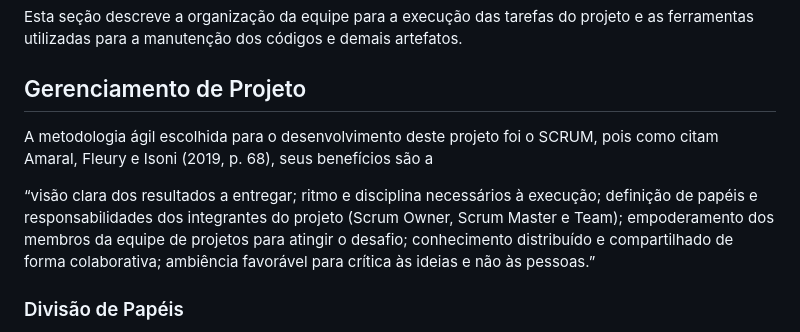
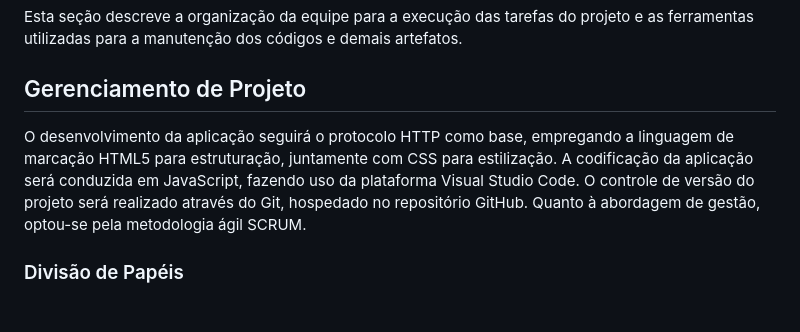
Before and after one commit to ICEI-PUC-Minas-PMV-ADS/pmv-ads-2024-1-e1-proj-web-t6-pmv-ads-2024-1-e1-projeto_academico, a Markdown page: documentos/03-Metodologia.md, the part around the change. GitHub-like rendering; blank space fills up the shorter version.

Commit message:
Atualização Metodologia - Gerenciamento de Projeto

```diff
--- a/documentos/03-Metodologia.md
+++ b/documentos/03-Metodologia.md
@@ -5,9 +5,8 @@ Esta seção descreve a organização da equipe para a execução das tarefas do
 
 
 ## Gerenciamento de Projeto
-A metodologia ágil escolhida para o desenvolvimento deste projeto foi o SCRUM, pois como citam Amaral, Fleury e Isoni (2019, p. 68), seus benefícios são a
 
-“visão clara dos resultados a entregar; ritmo e disciplina necessários à execução; definição de papéis e responsabilidades dos integrantes do projeto (Scrum Owner, Scrum Master e Team); empoderamento dos membros da equipe de projetos para atingir o desafio; conhecimento distribuído e compartilhado de forma colaborativa; ambiência favorável para crítica às ideias e não às pessoas.”
+O desenvolvimento da aplicação seguirá o protocolo HTTP como base, empregando a linguagem de marcação HTML5 para estruturação, juntamente com CSS para estilização. A codificação da aplicação será conduzida em JavaScript, fazendo uso da plataforma Visual Studio Code. O controle de versão do projeto será realizado através do Git, hospedado no repositório GitHub. Quanto à abordagem de gestão, optou-se pela metodologia ágil SCRUM.
 
 ### Divisão de Papéis
 
```
